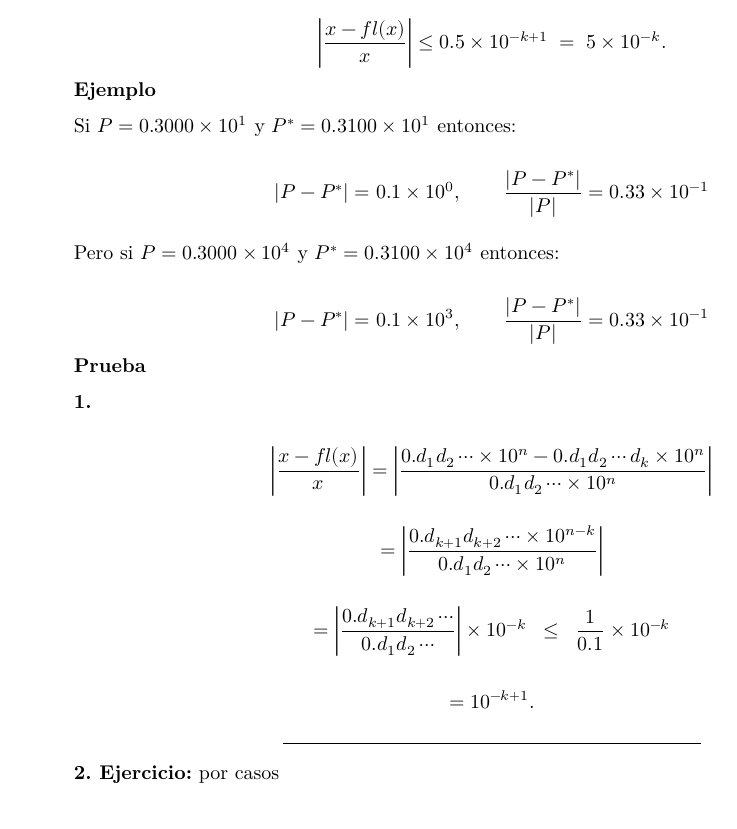
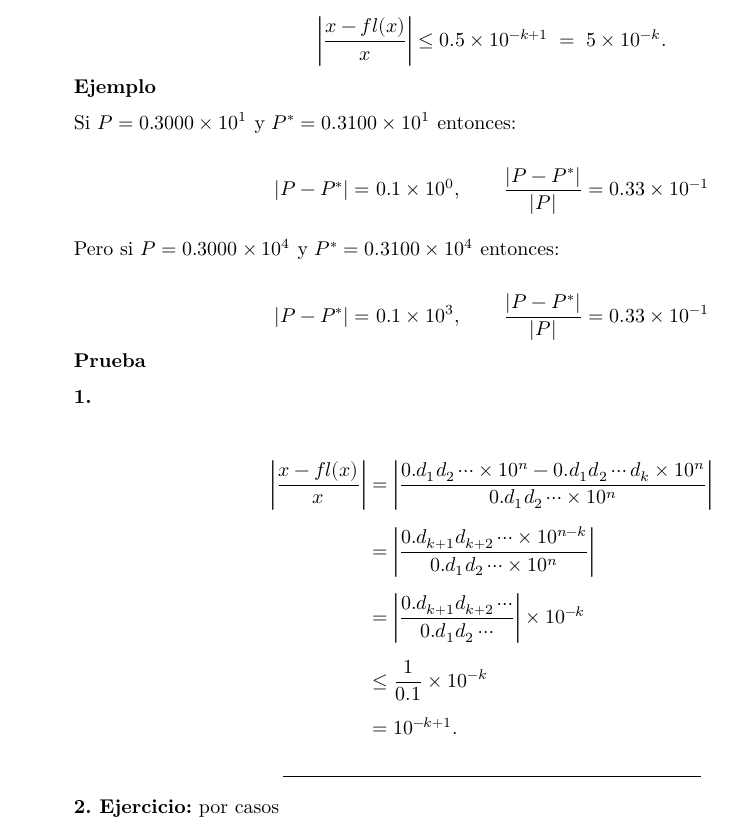
Before and after one commit to Diego-Vega-Viquez/CursoMA0501, a Quarto document (Apuntes de Clase/Apuntes Teoría.qmd): part of page 4 of 27, cut so that both start at the same text. Rendered offline with R 4.5, knitr and Pandoc in place of Quarto, then LaTeX, with nearby package versions.

Commit message:
fix: arregla un alineado en los apuntes

```diff
--- a/Apuntes de Clase/Apuntes Teoría.qmd
+++ b/Apuntes de Clase/Apuntes Teoría.qmd
@@ -234,23 +234,14 @@ $$
 
 **1.**
 
-$$
+\begin{align*}
 \left| \frac{x - fl(x)}{x} \right|
-= \left| \frac{0.d_1 d_2 \cdots \times 10^n - 0.d_1 d_2 \cdots d_k \times 10^n}{0.d_1 d_2 \cdots \times 10^n} \right|
-$$
-
-$$
-= \left| \frac{0.d_{k+1} d_{k+2} \cdots \times 10^{n-k}}{0.d_1 d_2 \cdots \times 10^n} \right|
-$$
-
-$$
-= \left| \frac{0.d_{k+1} d_{k+2} \cdots}{0.d_1 d_2 \cdots} \right| \times 10^{-k}
-\;\;\le\;\; \frac{1}{0.1} \times 10^{-k}
-$$
-
-$$
-= 10^{-k+1}.
-$$
+&= \left| \frac{0.d_1 d_2 \cdots \times 10^n - 0.d_1 d_2 \cdots d_k \times 10^n}{0.d_1 d_2 \cdots \times 10^n} \right| \\[1ex]
+&= \left| \frac{0.d_{k+1} d_{k+2} \cdots \times 10^{n-k}}{0.d_1 d_2 \cdots \times 10^n} \right| \\[1ex]
+&= \left| \frac{0.d_{k+1} d_{k+2} \cdots}{0.d_1 d_2 \cdots} \right| \times 10^{-k} \\[1ex]
+&\le \frac{1}{0.1} \times 10^{-k} \\[1ex]
+&= 10^{-k+1}.
+\end{align*}
 
 ---
 
```
Also changed, not shown: Tareas/Tarea 2/Tarea2_C38367_C26152_C38060.qmd (+5 -1 lines), Apuntes de Clase/Apuntes Teoría.html, Tareas/Tarea 2/Tarea2_C38367_C26152_C38060.html.
